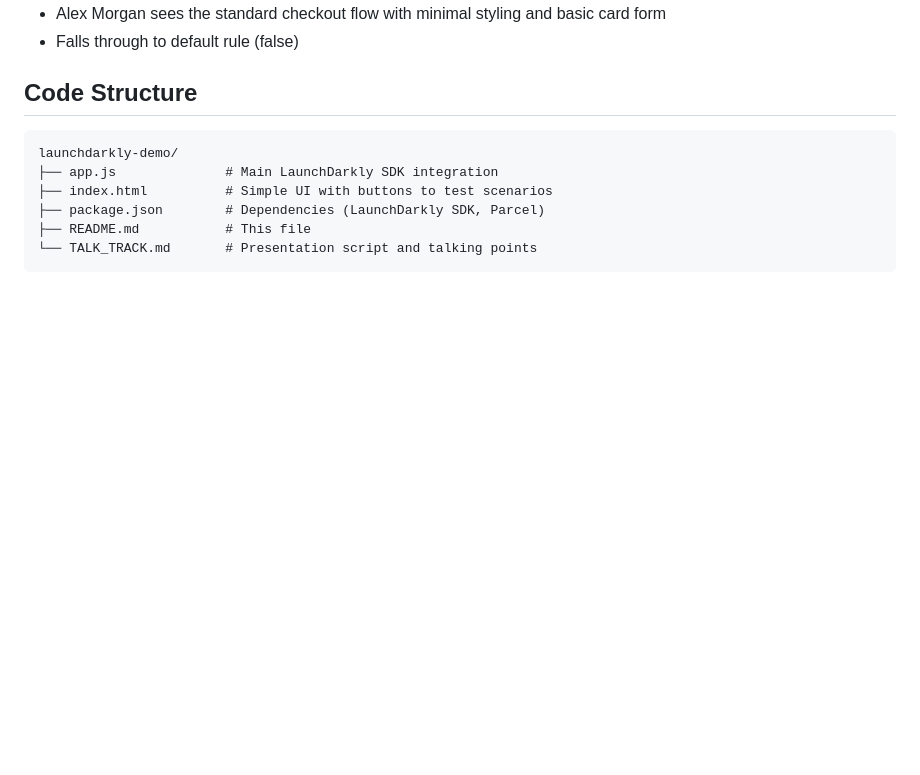
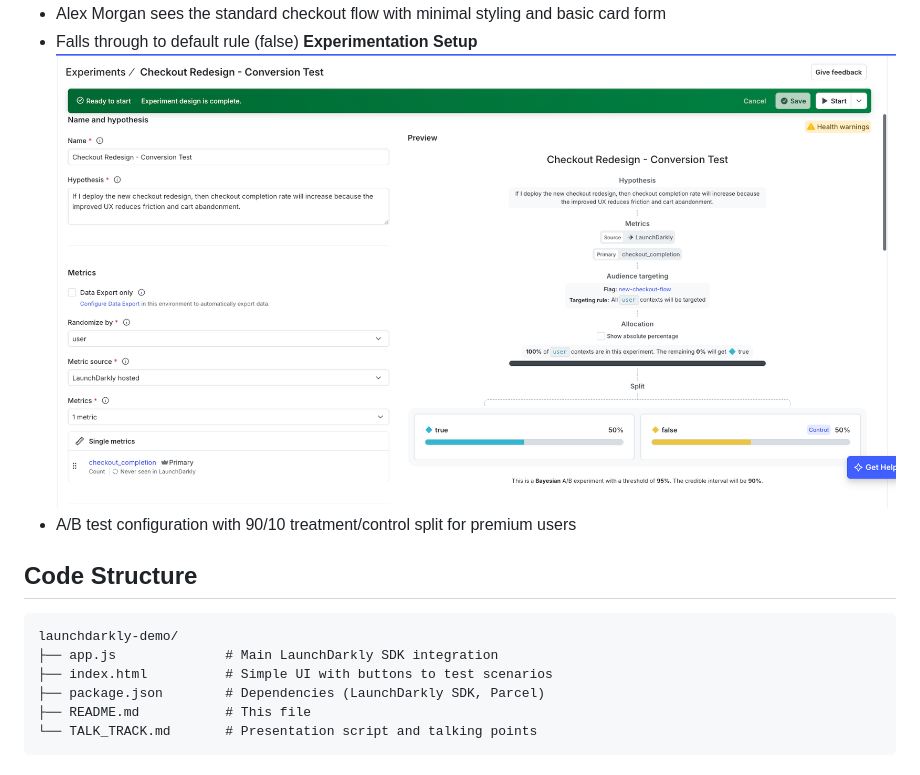
Before and after one commit to kaylaseplo/launchdarkly-demo, a Markdown page: README.md, the part around one of its changes. GitHub-like rendering; blank space fills up the shorter version.

````diff
--- a/README.md
+++ b/README.md
@@ -84,5 +86,8 @@ The `new-checkout-flow` flag is configured in LaunchDarkly with:
 - Alex Morgan sees the standard checkout flow with minimal styling and basic card form
 - Falls through to default rule (false)
+**Experimentation Setup**
+![Experiment Setup](screenshots/experiment-setup.png)
+- A/B test configuration with 90/10 treatment/control split for premium users
 ## Code Structure
 
 ```
````
Also changed, not shown: other parts of README.md (+4 -2 lines).
